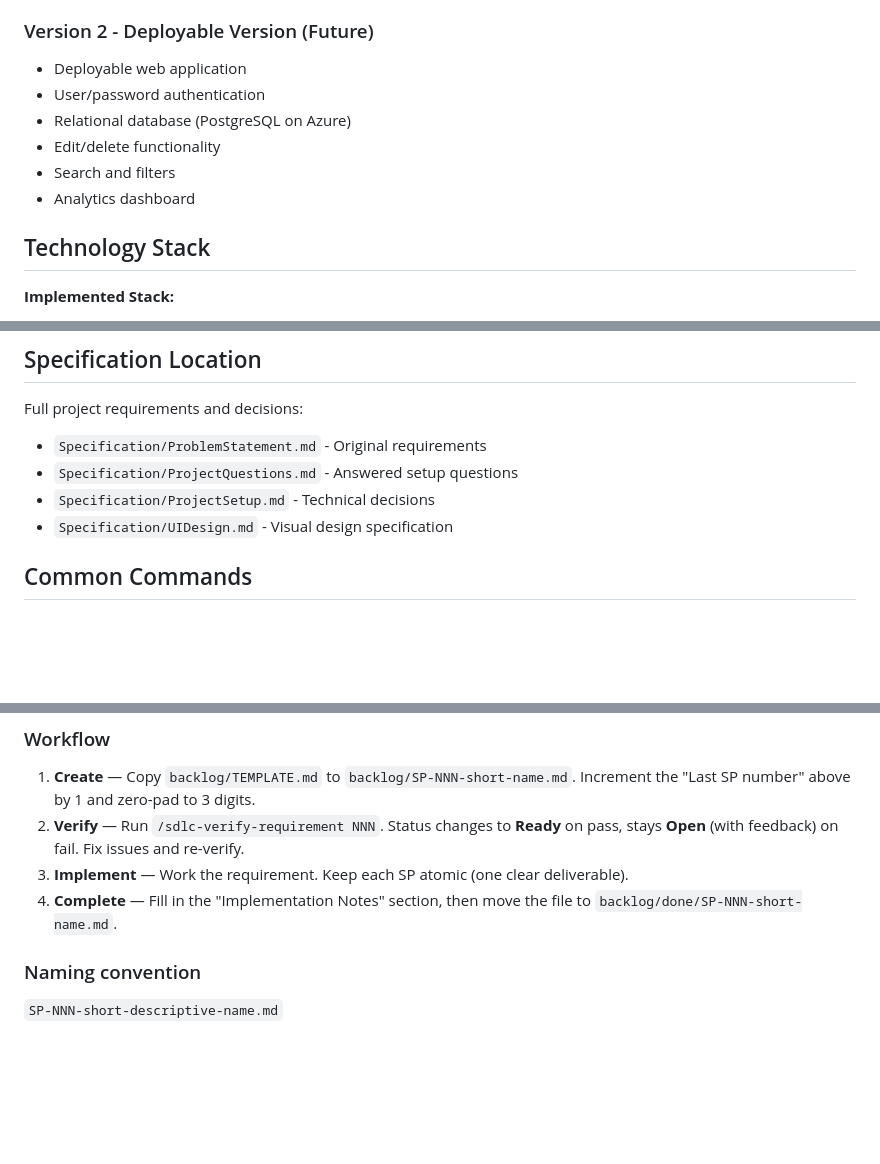
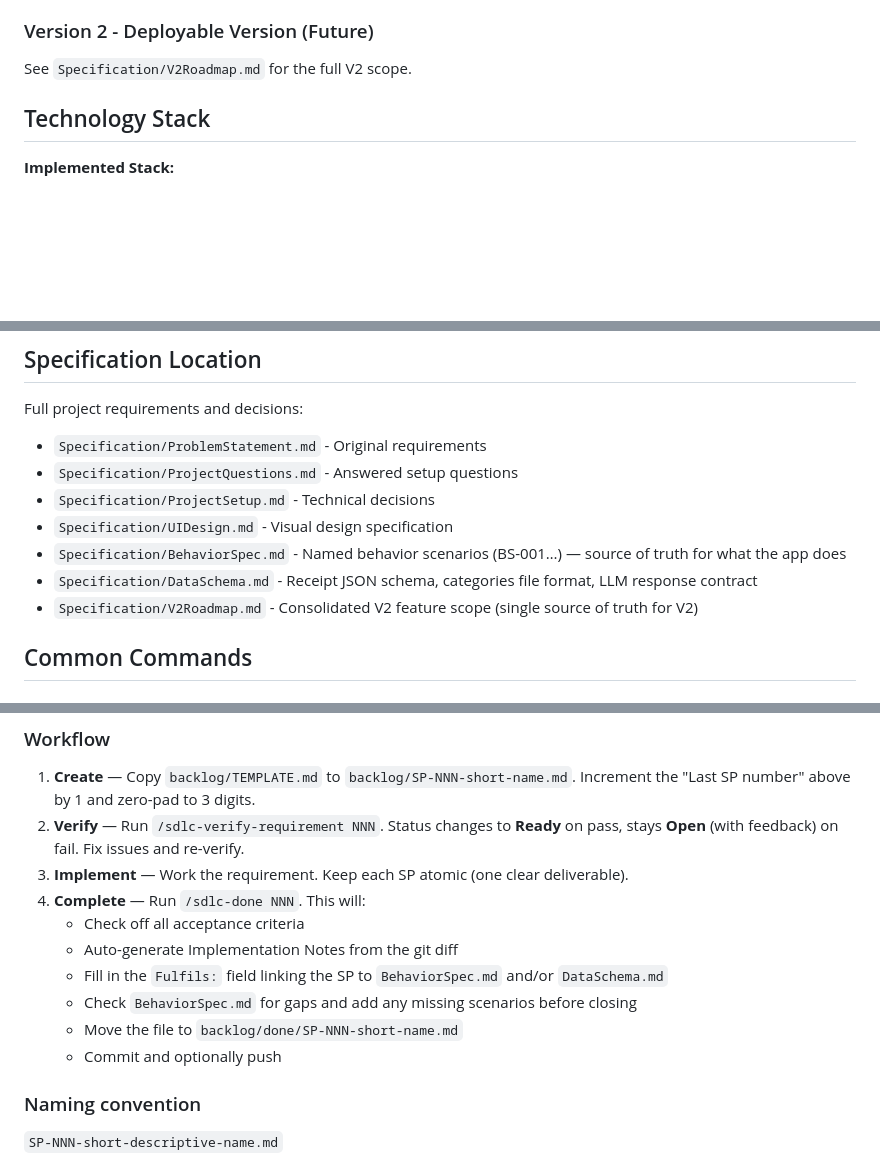
Before and after one commit to andrew-git-account/ShoppingTracker, a Markdown page: CLAUDE.md, 3 parts joined by grey strips. GitHub-like rendering; blank space fills up the shorter version.

Commit message:
Update CLAUDE.md to reflect SDD artifacts and sdlc-done workflow
- Add BehaviorSpec.md, DataSchema.md, V2Roadmap.md to Specification Location section
- Expand SDLC step 4 to describe /sdlc-done including Fulfils and gap-check steps
- Replace inline V2 bullet list with pointer to Specification/V2Roadmap.md

Co-Authored-By: Claude Sonnet 4.6 <noreply@anthropic.com>

```diff
--- a/CLAUDE.md
+++ b/CLAUDE.md
@@ -38,12 +38,7 @@ Shopping Tracker is an **educational project** for learning programming with AI
 - Error handling improvements
 
 ### Version 2 - Deployable Version (Future)
-- Deployable web application
-- User/password authentication
-- Relational database (PostgreSQL on Azure)
-- Edit/delete functionality
-- Search and filters
-- Analytics dashboard
+See `Specification/V2Roadmap.md` for the full V2 scope.
 
 ## Technology Stack
 
@@ -123,6 +118,9 @@ Full project requirements and decisions:
 - `Specification/ProjectQuestions.md` - Answered setup questions
 - `Specification/ProjectSetup.md` - Technical decisions
 - `Specification/UIDesign.md` - Visual design specification
+- `Specification/BehaviorSpec.md` - Named behavior scenarios (BS-001…) — source of truth for what the app does
+- `Specification/DataSchema.md` - Receipt JSON schema, categories file format, LLM response contract
+- `Specification/V2Roadmap.md` - Consolidated V2 feature scope (single source of truth for V2)
 
 ## Common Commands
 
@@ -265,8 +263,13 @@ Critical for compatibility:
 2. **Verify** — Run `/sdlc-verify-requirement NNN`. Status changes to **Ready** on pass,
    stays **Open** (with feedback) on fail. Fix issues and re-verify.
 3. **Implement** — Work the requirement. Keep each SP atomic (one clear deliverable).
-4. **Complete** — Fill in the "Implementation Notes" section, then move the file to
-   `backlog/done/SP-NNN-short-name.md`.
+4. **Complete** — Run `/sdlc-done NNN`. This will:
+   - Check off all acceptance criteria
+   - Auto-generate Implementation Notes from the git diff
+   - Fill in the `Fulfils:` field linking the SP to `BehaviorSpec.md` and/or `DataSchema.md`
+   - Check `BehaviorSpec.md` for gaps and add any missing scenarios before closing
+   - Move the file to `backlog/done/SP-NNN-short-name.md`
+   - Commit and optionally push
 
 ### Naming convention
 `SP-NNN-short-descriptive-name.md`
```
